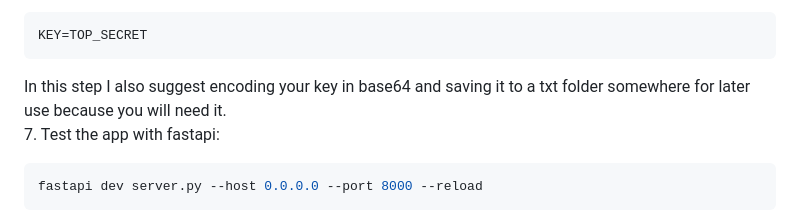
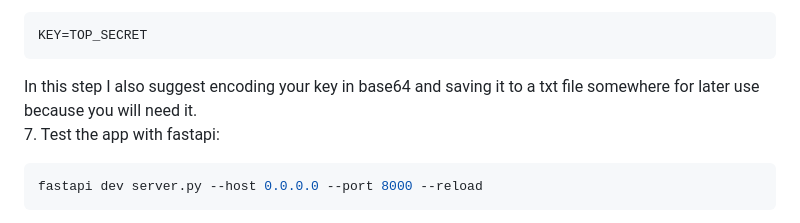
Before and after one commit to Ondry4K/redcask, a Markdown page: README.md, the part around the change. Rendered like a GitHub page.

Commit message:
lobotomy

````diff
--- a/README.md
+++ b/README.md
@@ -17,7 +17,7 @@ pip install fastapi csv pydantic pathlib uuid datetime base64 dotenv
 ```env
 KEY=TOP_SECRET
 ```
-  In this step I also suggest encoding your key in base64 and saving it to a txt folder somewhere for later use because you will need it.
+  In this step I also suggest encoding your key in base64 and saving it to a txt file somewhere for later use because you will need it.
 7. Test the app with fastapi:
    ```python
    fastapi dev server.py --host 0.0.0.0 --port 8000 --reload
````
